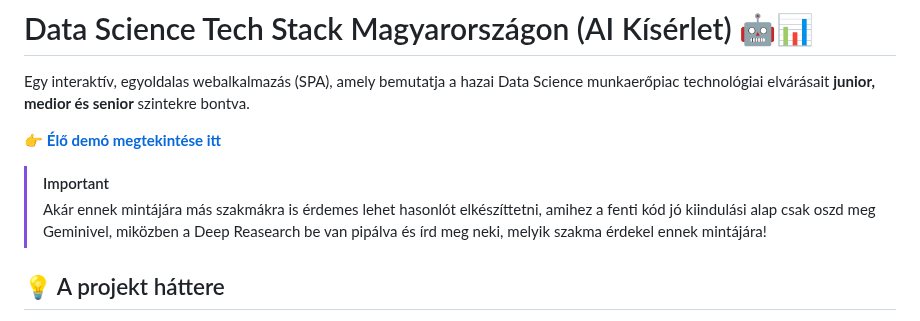
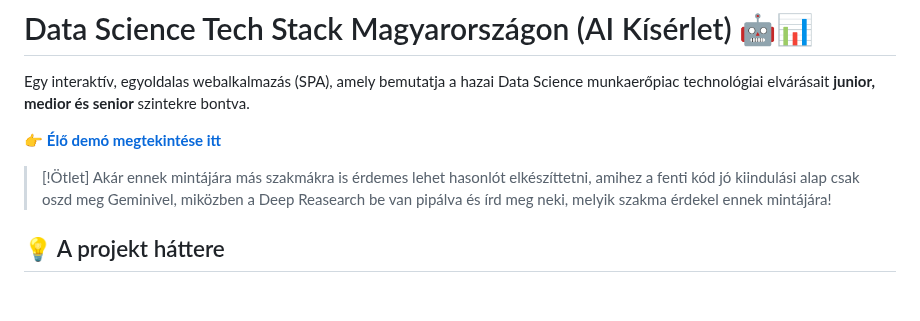
Before and after one commit to csabatatrai/hu-data-science-tech-stack-by-seniority, a Markdown page: README.md, the part around the change. Rendered like a GitHub page; blank space fills up the shorter version.

```diff
--- a/README.md
+++ b/README.md
@@ -4,7 +4,7 @@ Egy interaktív, egyoldalas webalkalmazás (SPA), amely bemutatja a hazai Data S
 
 👉 **[Élő demó megtekintése itt](https://csabatatrai.hu/hu-data-science-tech-stack-by-seniority/)**
 
-> [!IMPORTANT]
+> [!Ötlet]
 > Akár ennek mintájára más szakmákra is érdemes lehet hasonlót elkészíttetni, amihez a fenti kód jó kiindulási alap csak oszd meg Geminivel, miközben a Deep Reasearch be van pipálva és írd meg neki, melyik szakma érdekel ennek mintájára!
 
 ## 💡 A projekt háttere
```
